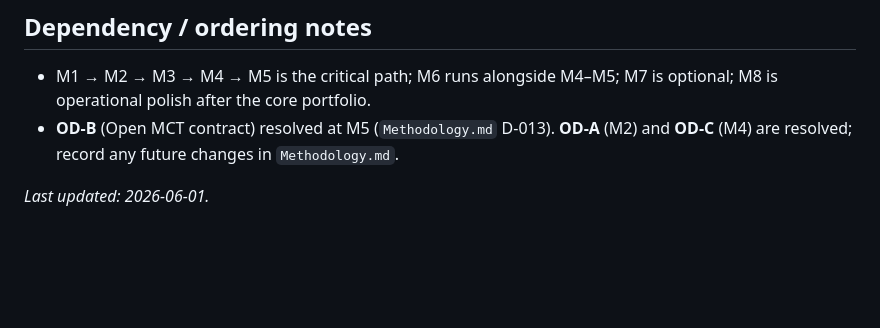
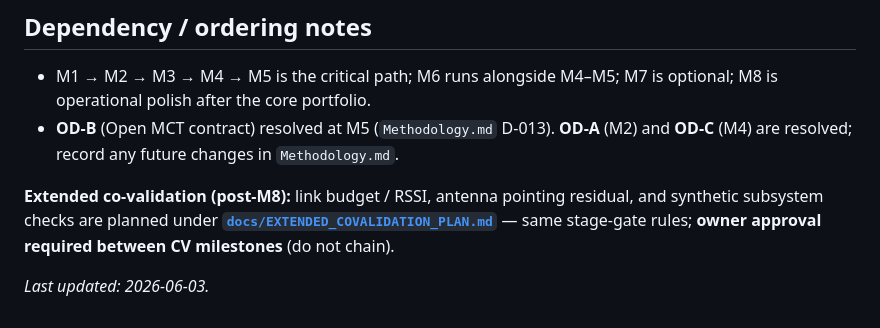
Before and after one commit to IsomorphicAlgo/chronus-gateway, a Markdown page: BUILD_PLAN.md, the part around the change. GitHub-like rendering; blank space fills up the shorter version.

```diff
--- a/BUILD_PLAN.md
+++ b/BUILD_PLAN.md
@@ -207,4 +207,6 @@ unit tests in `config/file.rs`.
   operational polish after the core portfolio.
 - **OD-B** (Open MCT contract) resolved at M5 (`Methodology.md` D-013). **OD-A** (M2) and **OD-C** (M4) are resolved; record any future changes in `Methodology.md`.
 
-*Last updated: 2026-06-01.*
+**Extended co-validation (post-M8):** link budget / RSSI, antenna pointing residual, and synthetic subsystem checks are planned under **[`docs/EXTENDED_COVALIDATION_PLAN.md`](docs/EXTENDED_COVALIDATION_PLAN.md)** — same stage-gate rules; **owner approval required between CV milestones** (do not chain).
+
+*Last updated: 2026-06-03.*
```
Also changed, not shown: README.md (+1 -1 lines), docs/EXTENDED_COVALIDATION_PLAN.md (added, +141 -0 lines).
